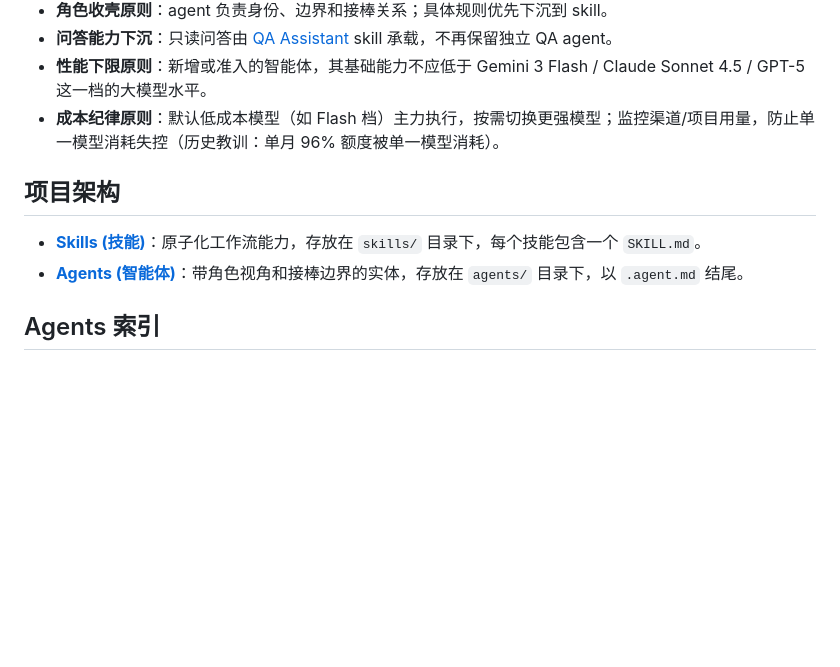
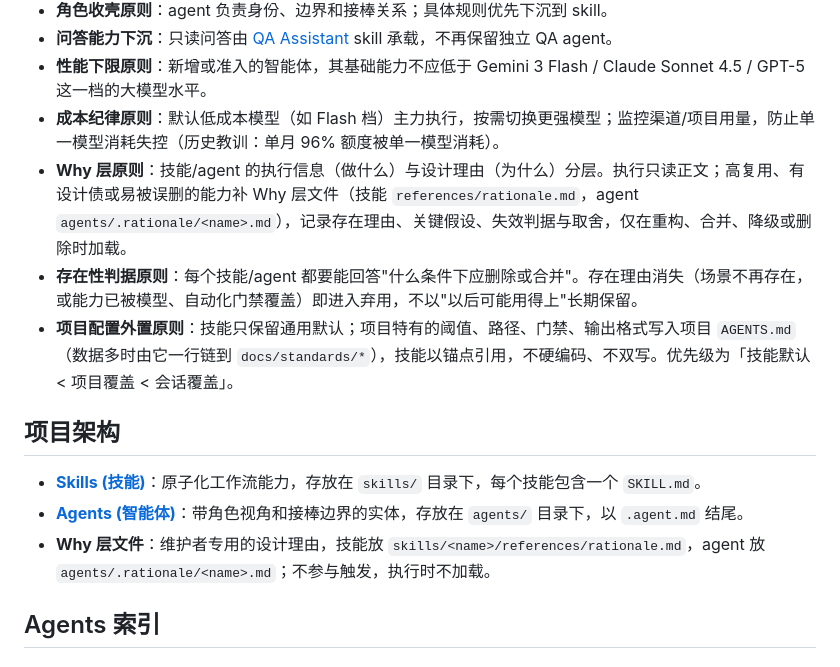
Before and after one commit to CaoMeiYouRen/cmyr-skills-agents, a Markdown page: AGENTS.md, the part around the change. Drawn GitHub-style; blank space fills up the shorter version.

```diff
--- a/AGENTS.md
+++ b/AGENTS.md
@@ -40,10 +40,14 @@
 -   **问答能力下沉**：只读问答由 [QA Assistant](./skills/qa-assistant/SKILL.md) skill 承载，不再保留独立 QA agent。
 -   **性能下限原则**：新增或准入的智能体，其基础能力不应低于 Gemini 3 Flash / Claude Sonnet 4.5 / GPT-5 这一档的大模型水平。
 -   **成本纪律原则**：默认低成本模型（如 Flash 档）主力执行，按需切换更强模型；监控渠道/项目用量，防止单一模型消耗失控（历史教训：单月 96% 额度被单一模型消耗）。
+-   **Why 层原则**：技能/agent 的执行信息（做什么）与设计理由（为什么）分层。执行只读正文；高复用、有设计债或易被误删的能力补 Why 层文件（技能 `references/rationale.md`，agent `agents/.rationale/<name>.md`），记录存在理由、关键假设、失效判据与取舍，仅在重构、合并、降级或删除时加载。
+-   **存在性判据原则**：每个技能/agent 都要能回答"什么条件下应删除或合并"。存在理由消失（场景不再存在，或能力已被模型、自动化门禁覆盖）即进入弃用，不以"以后可能用得上"长期保留。
+-   **项目配置外置原则**：技能只保留通用默认；项目特有的阈值、路径、门禁、输出格式写入项目 `AGENTS.md`（数据多时由它一行链到 `docs/standards/*`），技能以锚点引用，不硬编码、不双写。优先级为「技能默认 < 项目覆盖 < 会话覆盖」。
 
 ## 项目架构
 -   **[Skills (技能)](./skills/)**：原子化工作流能力，存放在 `skills/` 目录下，每个技能包含一个 `SKILL.md`。
 -   **[Agents (智能体)](./agents/)**：带角色视角和接棒边界的实体，存放在 `agents/` 目录下，以 `.agent.md` 结尾。
+-   **Why 层文件**：维护者专用的设计理由，技能放 `skills/<name>/references/rationale.md`，agent 放 `agents/.rationale/<name>.md`；不参与触发，执行时不加载。
 
 ## Agents 索引
 
```
Also changed, not shown: global/AGENTS.md (+8 -0 lines), global/AGENTS.template.md (+11 -0 lines).
